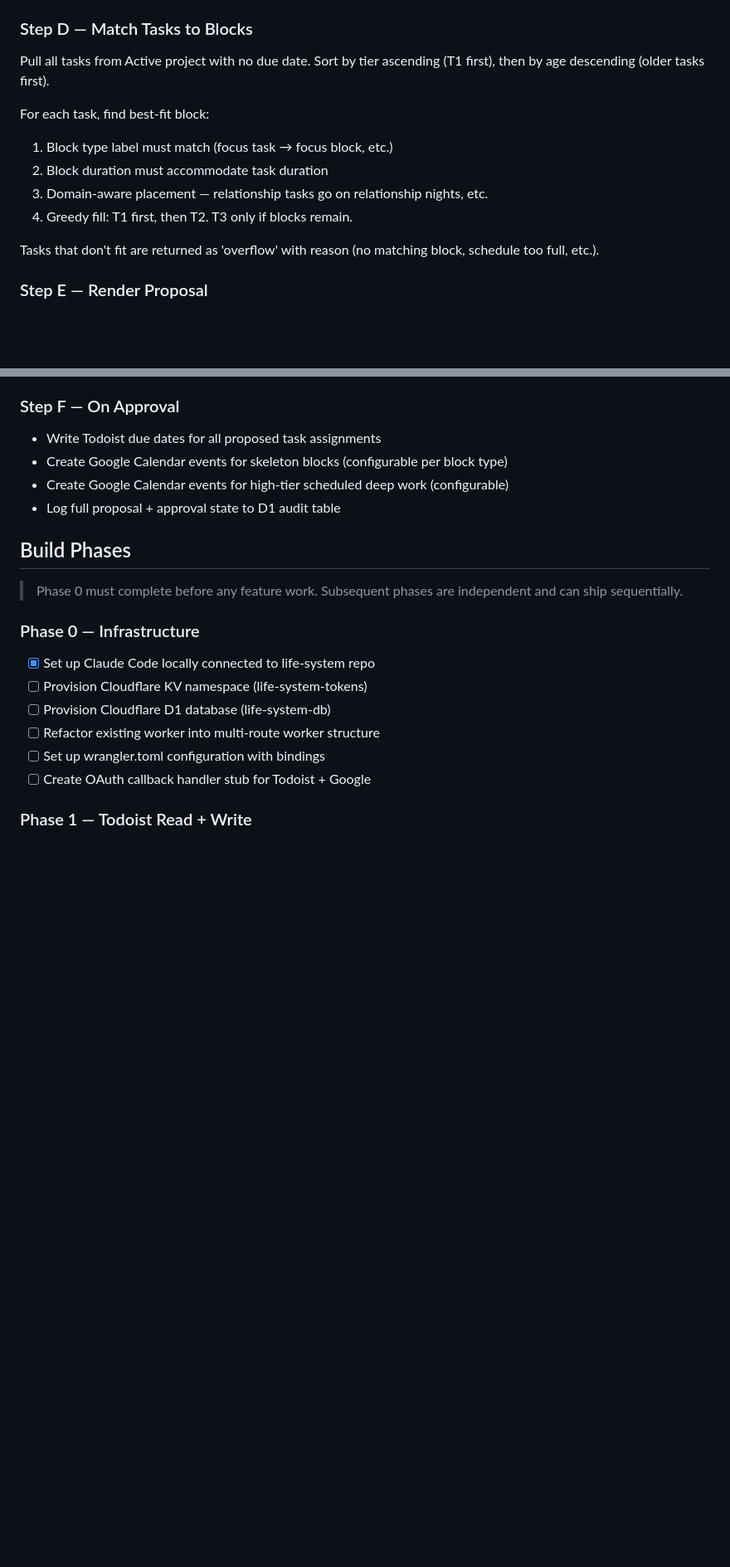
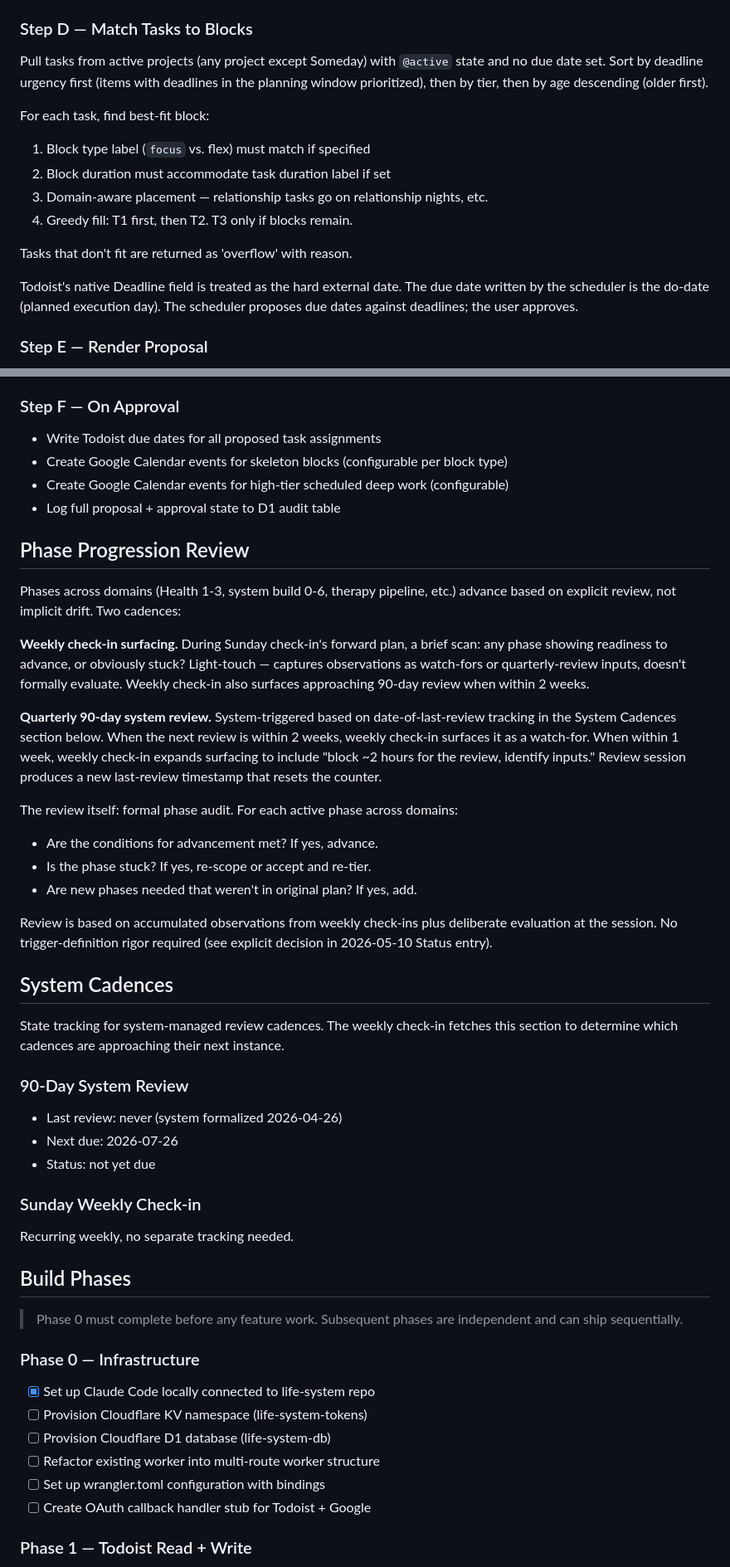
Before and after one commit to mjtharp2/life-system, a Markdown page: system_architecture.md, 2 parts joined by grey strips. Shown at 83% size. GitHub-like rendering; blank space fills up the shorter version.

```diff
--- a/system_architecture.md
+++ b/system_architecture.md
@@ -151,16 +196,17 @@ After fixed + skeleton placements, classify remaining time:
 
 ### Step D — Match Tasks to Blocks
 
-Pull all tasks from Active project with no due date. Sort by tier ascending (T1 first), then by age descending (older tasks first).
+Pull tasks from active projects (any project except Someday) with `@active` state and no due date set. Sort by deadline urgency first (items with deadlines in the planning window prioritized), then by tier, then by age descending (older first).
 
 For each task, find best-fit block:
-
-1. Block type label must match (focus task → focus block, etc.)
-2. Block duration must accommodate task duration
+1. Block type label (`focus` vs. flex) must match if specified
+2. Block duration must accommodate task duration label if set
 3. Domain-aware placement — relationship tasks go on relationship nights, etc.
 4. Greedy fill: T1 first, then T2. T3 only if blocks remain.
 
-Tasks that don't fit are returned as 'overflow' with reason (no matching block, schedule too full, etc.).
+Tasks that don't fit are returned as 'overflow' with reason.
+
+Todoist's native Deadline field is treated as the hard external date. The due date written by the scheduler is the do-date (planned execution day). The scheduler proposes due dates against deadlines; the user approves.
 
 ### Step E — Render Proposal
 
@@ -175,6 +221,35 @@ Tasks that don't fit are returned as 'overflow' with reason (no matching block,
 - Create Google Calendar events for skeleton blocks (configurable per block type)
 - Create Google Calendar events for high-tier scheduled deep work (configurable)
 - Log full proposal + approval state to D1 audit table
+
+## Phase Progression Review
+
+Phases across domains (Health 1-3, system build 0-6, therapy pipeline, etc.) advance based on explicit review, not implicit drift. Two cadences:
+
+**Weekly check-in surfacing.** During Sunday check-in's forward plan, a brief scan: any phase showing readiness to advance, or obviously stuck? Light-touch — captures observations as watch-fors or quarterly-review inputs, doesn't formally evaluate. Weekly check-in also surfaces approaching 90-day review when within 2 weeks.
+
+**Quarterly 90-day system review.** System-triggered based on date-of-last-review tracking in the System Cadences section below. When the next review is within 2 weeks, weekly check-in surfaces it as a watch-for. When within 1 week, weekly check-in expands surfacing to include "block ~2 hours for the review, identify inputs." Review session produces a new last-review timestamp that resets the counter.
+
+The review itself: formal phase audit. For each active phase across domains:
+- Are the conditions for advancement met? If yes, advance.
+- Is the phase stuck? If yes, re-scope or accept and re-tier.
+- Are new phases needed that weren't in original plan? If yes, add.
+
+Review is based on accumulated observations from weekly check-ins plus deliberate evaluation at the session. No trigger-definition rigor required (see explicit decision in 2026-05-10 Status entry).
+
+## System Cadences
+
+State tracking for system-managed review cadences. The weekly check-in fetches this section to determine which cadences are approaching their next instance.
+
+### 90-Day System Review
+
+- Last review: never (system formalized 2026-04-26)
+- Next due: 2026-07-26
+- Status: not yet due
+
+### Sunday Weekly Check-in
+
+Recurring weekly, no separate tracking needed.
 
 ## Build Phases
 
```
Also changed, not shown: other parts of system_architecture.md (+68 -23 lines).
